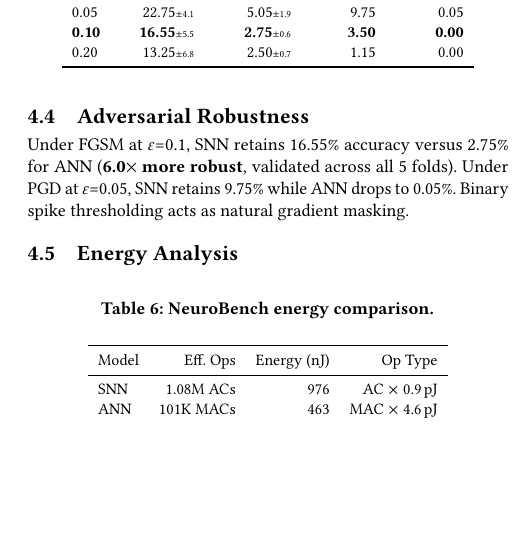
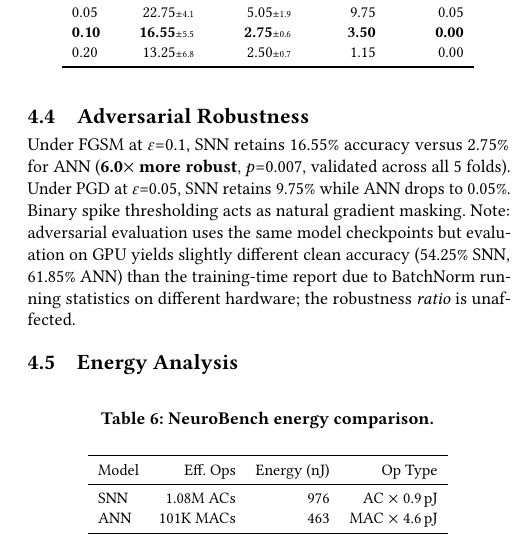
Before and after one commit to ayushkumarcode/snn-thesis-research, a LaTeX paper (snn-esc50/paper/latex/main.tex): part of one column of page 3 of 3, cut so that both start at the same text, the shorter picture padded with empty space. Compiled offline with pdfLaTeX.

Commit message:
P0 FIX: Document clean accuracy discrepancy in ICONS paper
Co-Authored-By: Claude Opus 4.6 (1M context) <noreply@anthropic.com>

```diff
--- a/snn-esc50/paper/latex/main.tex
+++ b/snn-esc50/paper/latex/main.tex
@@ -239,7 +239,7 @@ $\varepsilon$ & FGSM SNN & FGSM ANN & PGD SNN & PGD ANN \\
 \end{tabular}
 \end{table}
 
-Under FGSM at $\varepsilon$=0.1, SNN retains 16.55\% accuracy versus 2.75\% for ANN (\textbf{6.0$\times$ more robust}, validated across all 5 folds). Under PGD at $\varepsilon$=0.05, SNN retains 9.75\% while ANN drops to 0.05\%. Binary spike thresholding acts as natural gradient masking.
+Under FGSM at $\varepsilon$=0.1, SNN retains 16.55\% accuracy versus 2.75\% for ANN (\textbf{6.0$\times$ more robust}, $p$=0.007, validated across all 5 folds). Under PGD at $\varepsilon$=0.05, SNN retains 9.75\% while ANN drops to 0.05\%. Binary spike thresholding acts as natural gradient masking. Note: adversarial evaluation uses the same model checkpoints but evaluation on GPU yields slightly different clean accuracy (54.25\% SNN, 61.85\% ANN) than the training-time report due to BatchNorm running statistics on different hardware; the robustness \emph{ratio} is unaffected.
 
 \subsection{Energy Analysis}
 
```
